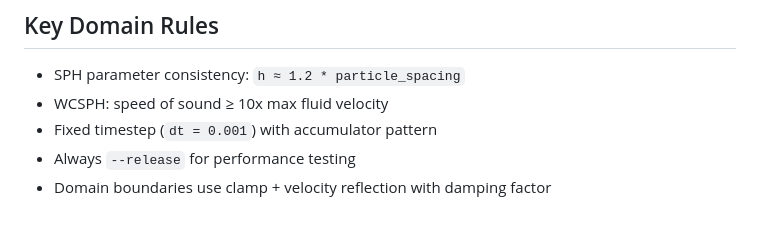
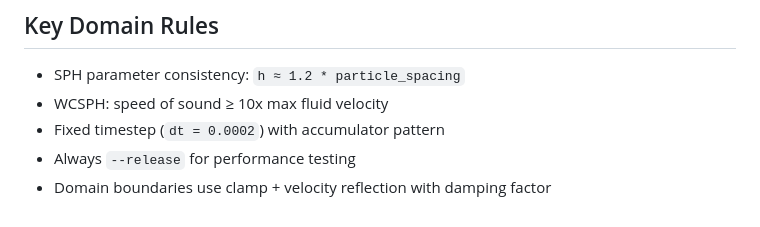
Before and after one commit to StanMarek/rust-fluid-simulator, a Markdown page: AGENTS.md, the part around the change. GitHub-like rendering.

```diff
--- a/AGENTS.md
+++ b/AGENTS.md
@@ -158,6 +158,6 @@ Order: `Debug`, `Clone`, `Copy`, `PartialEq`, `Eq`, `Serialize`, `Deserialize`,
 
 - SPH parameter consistency: `h ≈ 1.2 * particle_spacing`
 - WCSPH: speed of sound ≥ 10x max fluid velocity
-- Fixed timestep (`dt = 0.001`) with accumulator pattern
+- Fixed timestep (`dt = 0.0002`) with accumulator pattern
 - Always `--release` for performance testing
 - Domain boundaries use clamp + velocity reflection with damping factor
```
Also changed, not shown: CLAUDE.md (+20 -13 lines).
